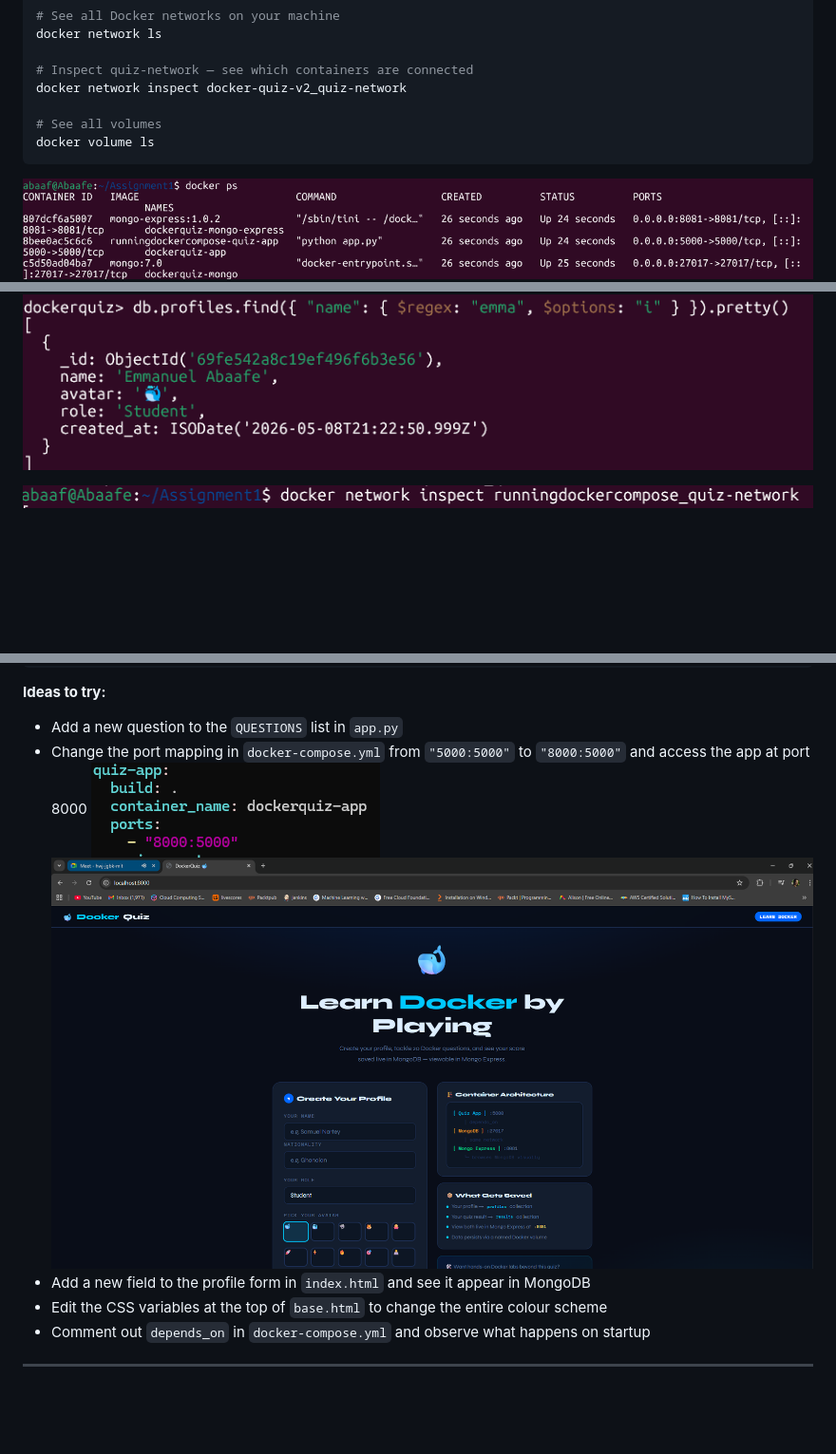
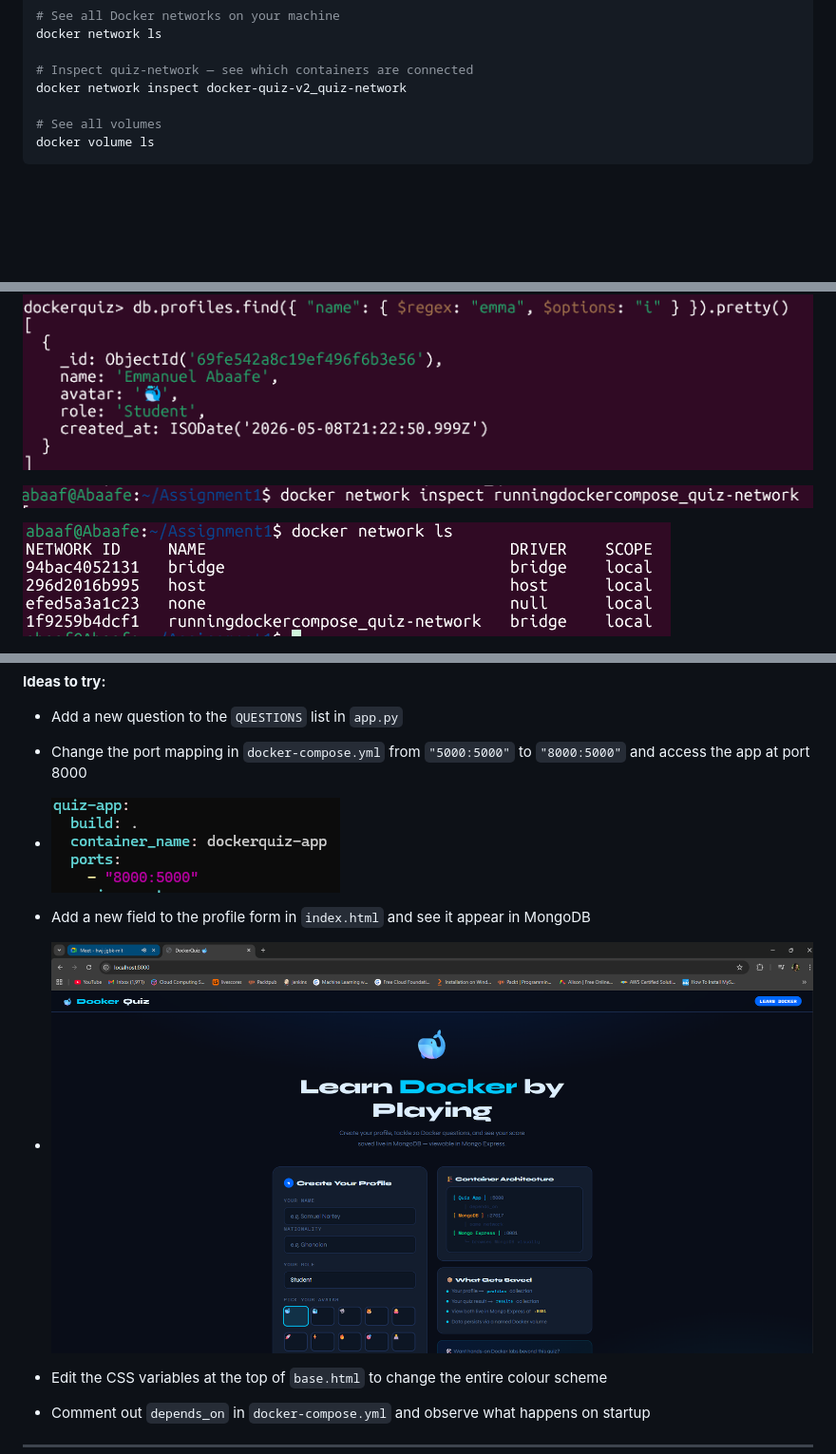
Before and after one commit to JosAbaafe/Running-Docker-Container, a Markdown page: README.md, 3 parts joined by grey strips. Shown at 95% size. Rendered like a GitHub page; blank space fills up the shorter version.

````diff
--- a/README.md
+++ b/README.md
@@ -307,7 +308,6 @@ docker network inspect docker-quiz-v2_quiz-network
 # See all volumes
 docker volume ls
 ```
-![iamge alt](https://github.com/JosAbaafe/Running-Docker-Container/blob/8bb1685cf1f44bba554e8fdba5afd87e43bcbe40/images/Screenshot%202026-05-08%20211152.png)
 ![image alt](https://github.com/JosAbaafe/Running-Docker-Container/blob/c1b358798d80f47ac884c8f7e9a601ad0ec7a442/images/Screenshot%202026-05-08%20211217.png)
 
 ![iamge alt](https://github.com/JosAbaafe/Running-Docker-Container/blob/c1b358798d80f47ac884c8f7e9a601ad0ec7a442/images/Screenshot%202026-05-08%20211309.png)
@@ -320,4 +320,6 @@ docker volume ls
 
 ![image](https://github.com/JosAbaafe/Running-Docker-Container/blob/c1b358798d80f47ac884c8f7e9a601ad0ec7a442/images/Screenshot%202026-05-08%20212600.png)
 
+![image alt](https://github.com/JosAbaafe/Running-Docker-Container/blob/033d6034ea302608cecc7be81d521525a14f83ab/images/Screenshot%202026-05-08%20212420.png)
+
 ![image alt](https://github.com/JosAbaafe/Running-Docker-Container/blob/c1b358798d80f47ac884c8f7e9a601ad0ec7a442/images/Screenshot%202026-05-08%20212624.png)
@@ -379,9 +381,10 @@ docker compose up --build
 
 - Add a new question to the `QUESTIONS` list in `app.py`
 - Change the port mapping in `docker-compose.yml` from `"5000:5000"` to `"8000:5000"` and access the app at port 8000
-  ![image alt](https://github.com/JosAbaafe/Running-Docker-Container/blob/c1b358798d80f47ac884c8f7e9a601ad0ec7a442/images/Screenshot%202026-05-08%20213438.png)
-  ![image alt](https://github.com/JosAbaafe/Running-Docker-Container/blob/c1b358798d80f47ac884c8f7e9a601ad0ec7a442/images/Screenshot%202026-05-08%20215035.png)
+- ![image alt](https://github.com/JosAbaafe/Running-Docker-Container/blob/c1b358798d80f47ac884c8f7e9a601ad0ec7a442/images/Screenshot%202026-05-08%20213438.png)
+
 - Add a new field to the profile form in `index.html` and see it appear in MongoDB
+- ![image alt](https://github.com/JosAbaafe/Running-Docker-Container/blob/c1b358798d80f47ac884c8f7e9a601ad0ec7a442/images/Screenshot%202026-05-08%20215035.png)
 - Edit the CSS variables at the top of `base.html` to change the entire colour scheme
 - Comment out `depends_on` in `docker-compose.yml` and observe what happens on startup
 
````
Also changed, not shown: other parts of README.md (+2 -1 lines).
